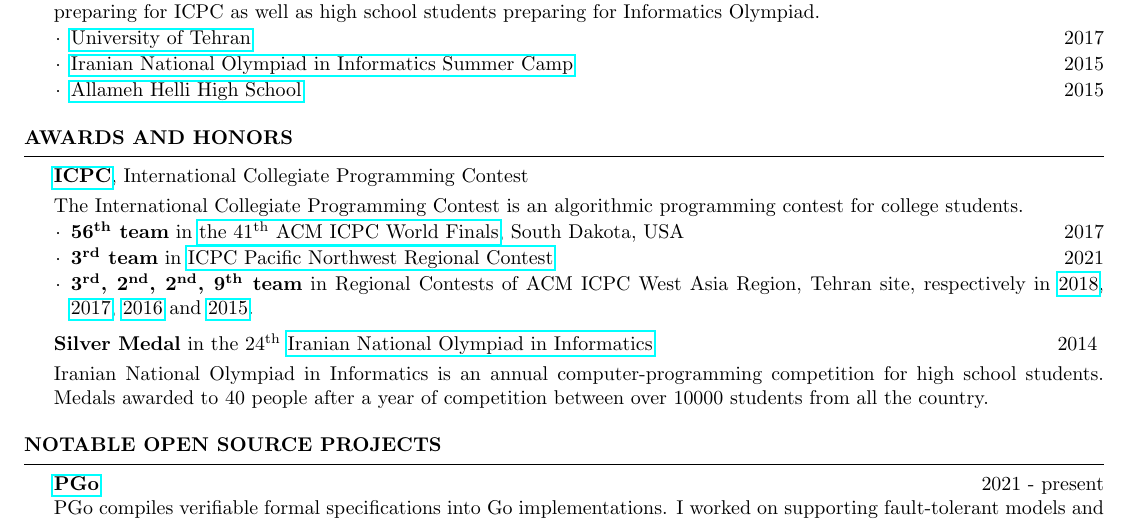
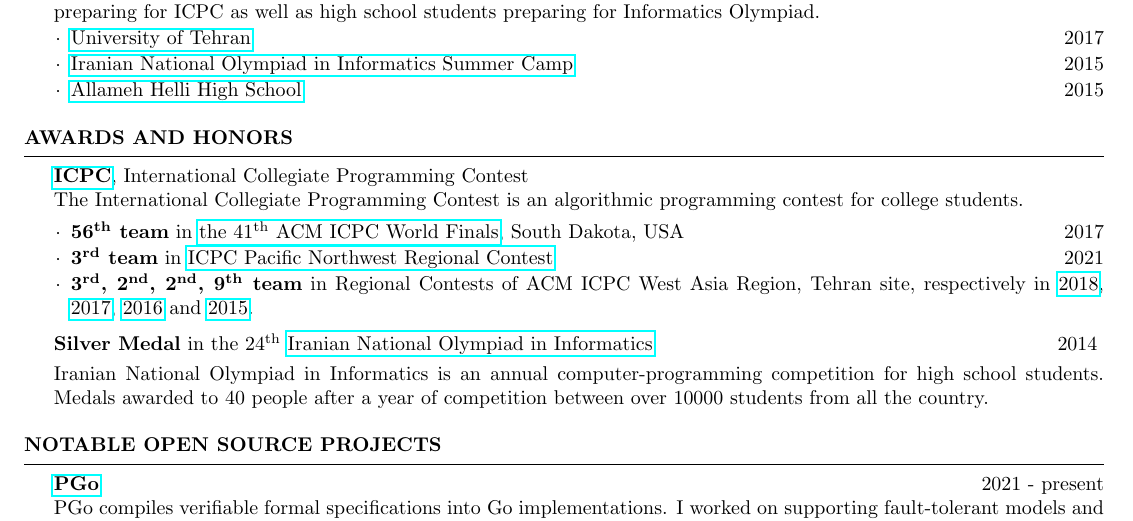
Before and after one commit to shayanh/resume, a LaTeX CV (main.tex): part of page 2 of 2, cut so that both start at the same text. Compiled offline with pdfLaTeX.

Commit message:
small improvement

```diff
--- a/main.tex
+++ b/main.tex
@@ -166,8 +166,8 @@
 \begin{rSection}{Awards and Honors}
 
 	{\bf \href{http://icpc.baylor.edu/}{ICPC}}, International Collegiate Programming Contest
+	\\The International Collegiate Programming Contest is an algorithmic programming contest for college students.
 	\smallskip
-	\\The International Collegiate Programming Contest is an algorithmic programming contest for college students.
 	\vspace{-0.5em}
 	\begin{itemize}[leftmargin=3mm]
 		\setlength{\itemsep}{1pt}
```
Also changed, not shown: main.pdf.
